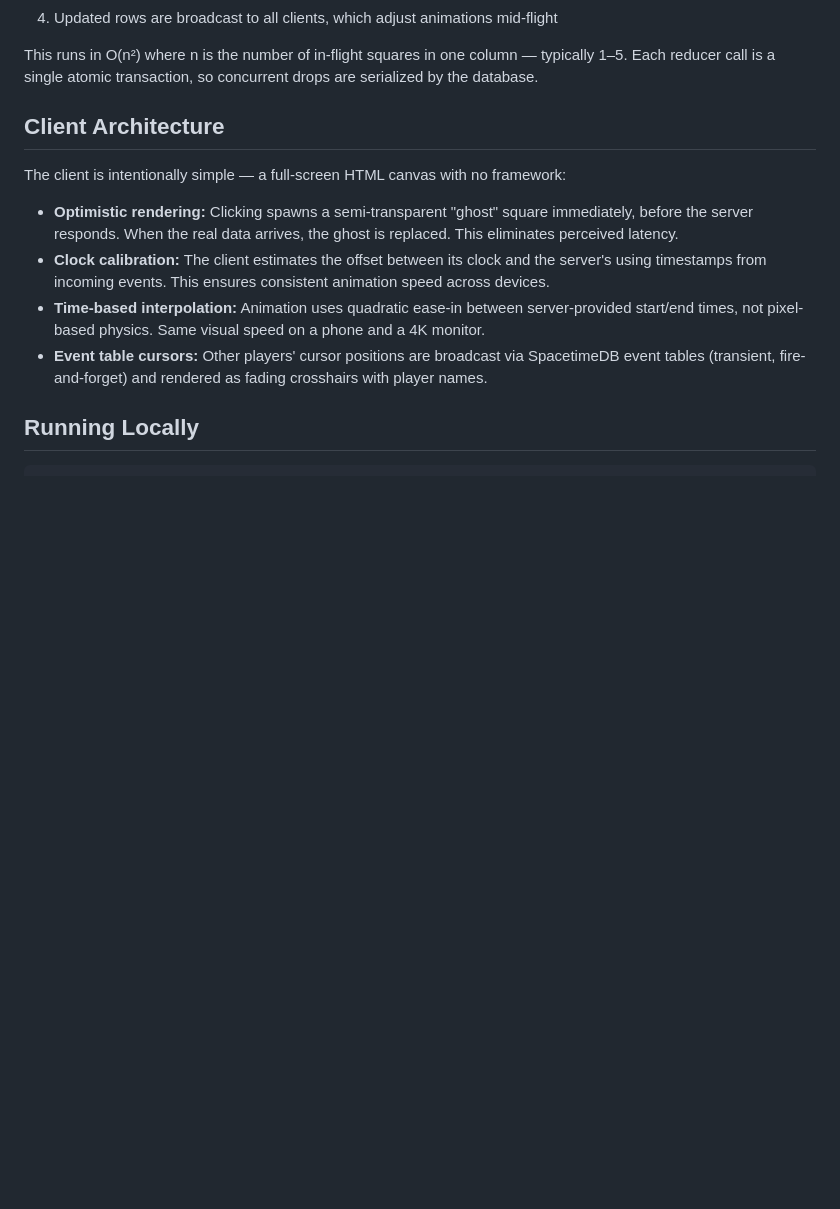
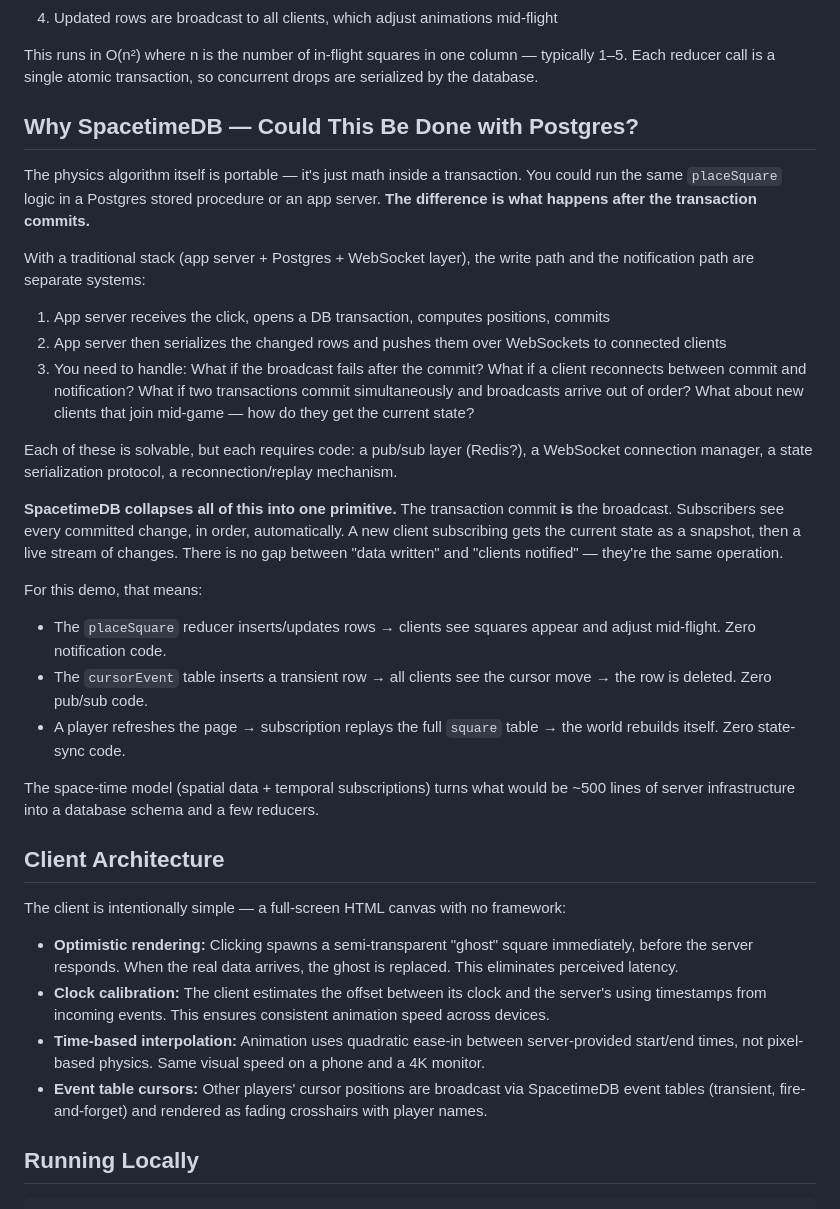
Before and after one commit to adyatlov/2x2, a Markdown page: README.md, the part around the change. Rendered like a GitHub page; blank space fills up the shorter version.

Commit message:
Expand README: why SpacetimeDB vs traditional Postgres+app server
Honest comparison: the physics algorithm is portable, but SpacetimeDB
collapses the write path and notification path into a single atomic
operation. Details the specific problems you'd need to solve with a
traditional stack (broadcast reliability, ordering, reconnection,
state sync) that SpacetimeDB handles as built-in primitives.

Co-Authored-By: Claude Opus 4.6 (1M context) <noreply@anthropic.com>

```diff
--- a/README.md
+++ b/README.md
@@ -31,6 +31,27 @@ The server resolves this with a **greedy slot assignment algorithm** that runs i
 4. Updated rows are broadcast to all clients, which adjust animations mid-flight
 
 This runs in O(n²) where n is the number of in-flight squares in one column — typically 1–5. Each reducer call is a single atomic transaction, so concurrent drops are serialized by the database.
+
+## Why SpacetimeDB — Could This Be Done with Postgres?
+
+The physics algorithm itself is portable — it's just math inside a transaction. You could run the same `placeSquare` logic in a Postgres stored procedure or an app server. **The difference is what happens after the transaction commits.**
+
+With a traditional stack (app server + Postgres + WebSocket layer), the write path and the notification path are separate systems:
+
+1. App server receives the click, opens a DB transaction, computes positions, commits
+2. App server then serializes the changed rows and pushes them over WebSockets to connected clients
+3. You need to handle: What if the broadcast fails after the commit? What if a client reconnects between commit and notification? What if two transactions commit simultaneously and broadcasts arrive out of order? What about new clients that join mid-game — how do they get the current state?
+
+Each of these is solvable, but each requires code: a pub/sub layer (Redis?), a WebSocket connection manager, a state serialization protocol, a reconnection/replay mechanism.
+
+**SpacetimeDB collapses all of this into one primitive.** The transaction commit **is** the broadcast. Subscribers see every committed change, in order, automatically. A new client subscribing gets the current state as a snapshot, then a live stream of changes. There is no gap between "data written" and "clients notified" — they're the same operation.
+
+For this demo, that means:
+- The `placeSquare` reducer inserts/updates rows → clients see squares appear and adjust mid-flight. Zero notification code.
+- The `cursorEvent` table inserts a transient row → all clients see the cursor move → the row is deleted. Zero pub/sub code.
+- A player refreshes the page → subscription replays the full `square` table → the world rebuilds itself. Zero state-sync code.
+
+The space-time model (spatial data + temporal subscriptions) turns what would be ~500 lines of server infrastructure into a database schema and a few reducers.
 
 ## Client Architecture
 
```
